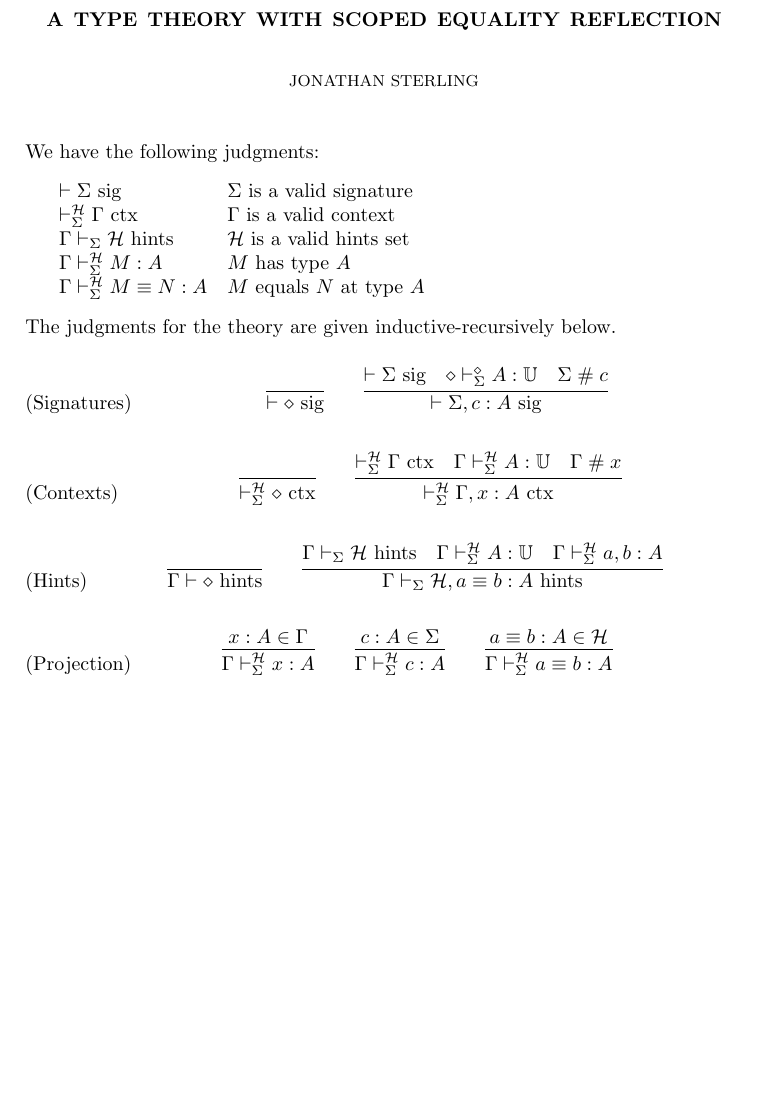
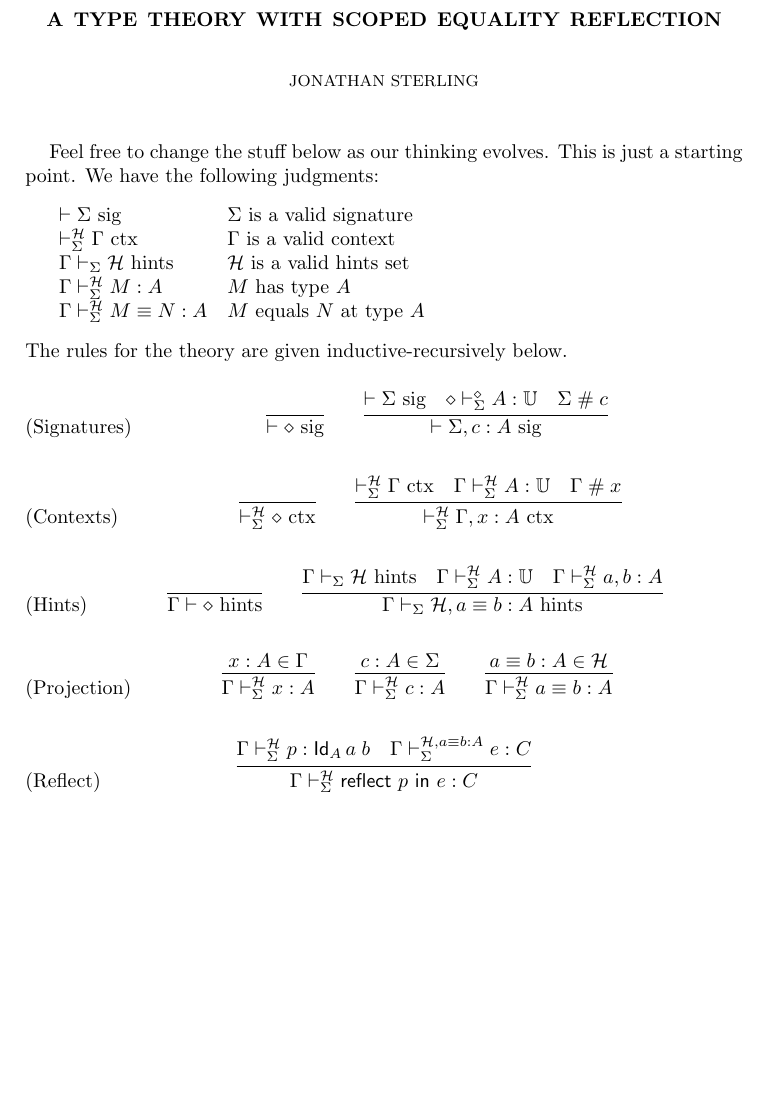
Before and after one commit to jonsterling/TT-Reflection, a LaTeX paper (rules.tex): part of the page, cut so that both start at the same text, the shorter picture padded with empty space. Compiled offline with pdfLaTeX.

Commit message:
Add another rule

```diff
--- a/rules.tex
+++ b/rules.tex
@@ -15,8 +15,8 @@
 \def\hints{\mbox{ hints}}
 \def\fresh{\mathrel{\#}}
 
-\noindent
-We have the following judgments:
+Feel free to change the stuff below as our thinking evolves. This is just a
+starting point. We have the following judgments:
 
 \bigskip
 \begin{tabular}{ll}
@@ -29,7 +29,7 @@ $\Gamma\vdash_\Sigma^\mathcal{H} M\equiv N:A$ & $M$ equals $N$ at type $A$
 \bigskip
 
 \noindent
-The judgments for the theory are given inductive-recursively below.
+The rules for the theory are given inductive-recursively below.
 
 \begin{equation}
   \infer{\vdash\emp\sig}{}
@@ -92,4 +92,14 @@ The judgments for the theory are given inductive-recursively below.
   \tag{Projection}
 \end{equation}
 
+\begin{equation}
+  \infer{
+    \Gamma\vdash_\Sigma^\mathcal{H} \mathsf{reflect}\ p\ \mathsf{in}\ e : C
+  }{
+    \Gamma\vdash_\Sigma^\mathcal{H} p : \mathsf{Id}_A\,a\;b &
+    \Gamma\vdash_\Sigma^{\mathcal{H},a\equiv b:A} e : C
+  }
+  \tag{Reflect}
+\end{equation}
+
 \end{document}
```
Also changed, not shown: rules.pdf.
